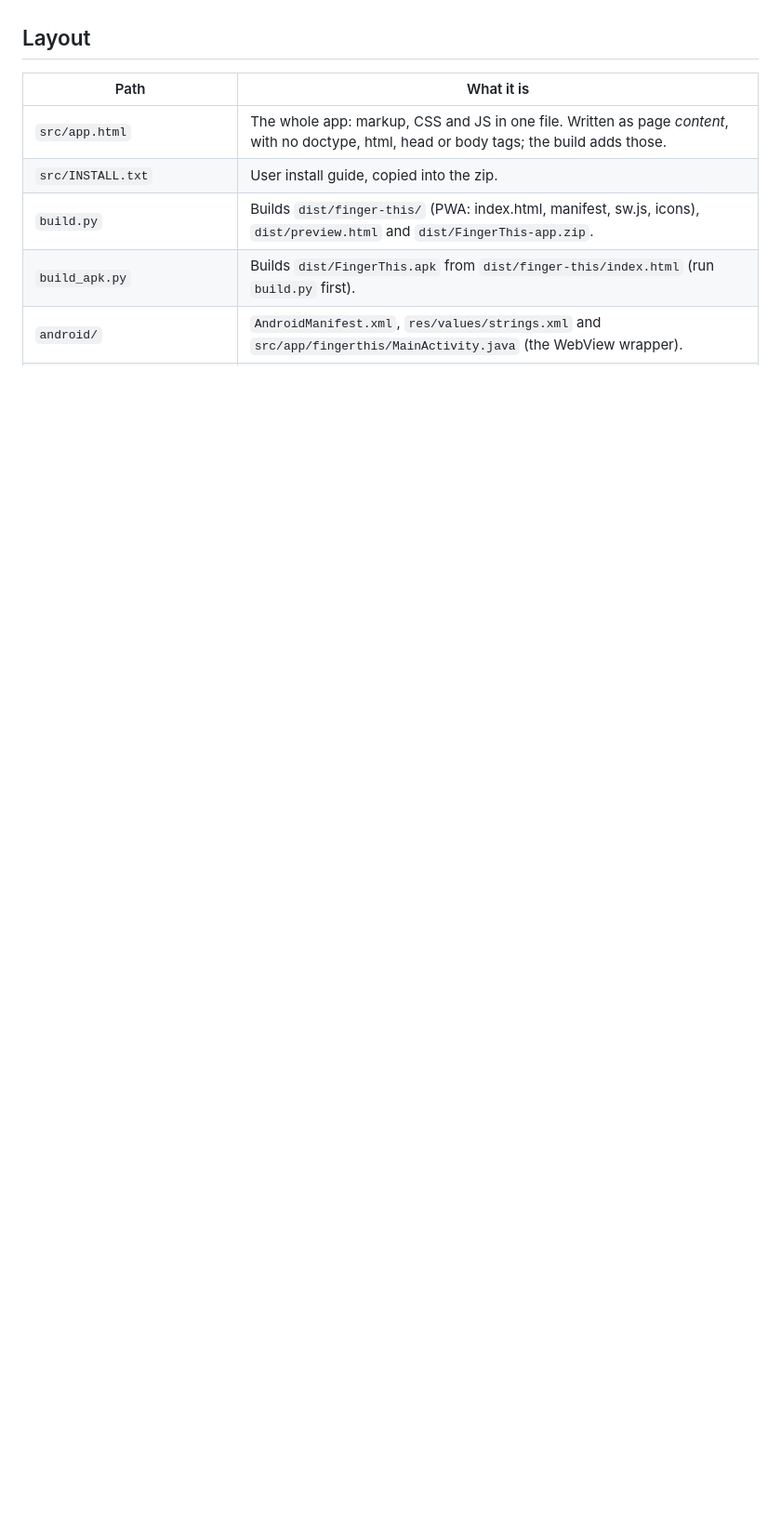
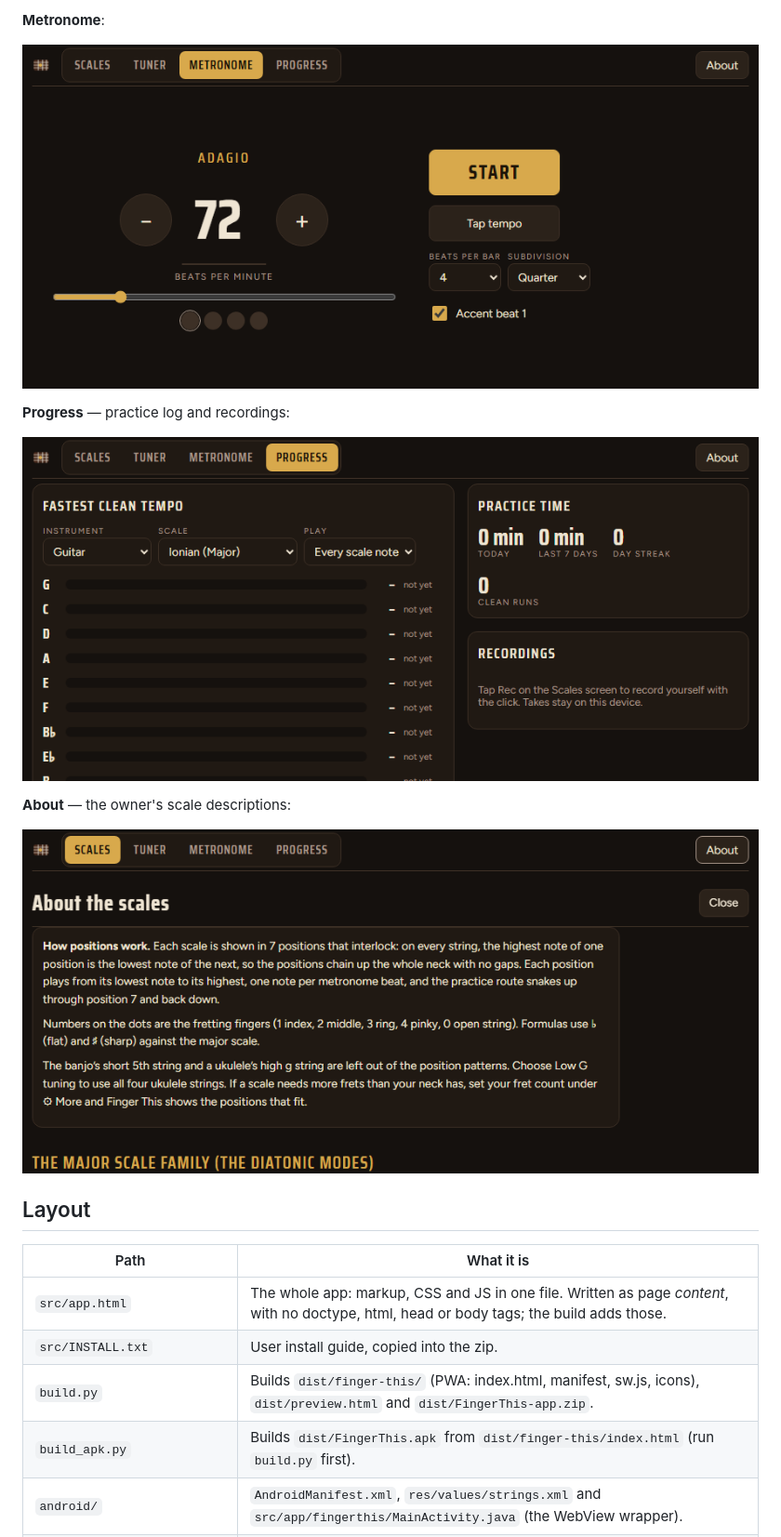
Before and after one commit to gazornenphlat/finger-this, a Markdown page: README.md, the part around one of its changes. Shown at 93% size. GitHub-like rendering; pictures changed too: images/about.png (added), images/metronome.png (added), images/progress.png (added); blank space fills up the shorter version.

```diff
--- a/README.md
+++ b/README.md
@@ -20,3 +35,14 @@ Read `memory.md` for the owner's requirements and the decisions behind them, and
+**Metronome**:
+
+![Metronome](images/metronome.png)
+
+**Progress** — practice log and recordings:
+
+![Progress](images/progress.png)
+
+**About** — the owner's scale descriptions:
+
+![About](images/about.png)
 
 ## Layout
 
```
Also changed, not shown: other parts of README.md (+15 -0 lines), images/scales-phone.png (added), images/scales.png (added), images/tuner.png (added).
